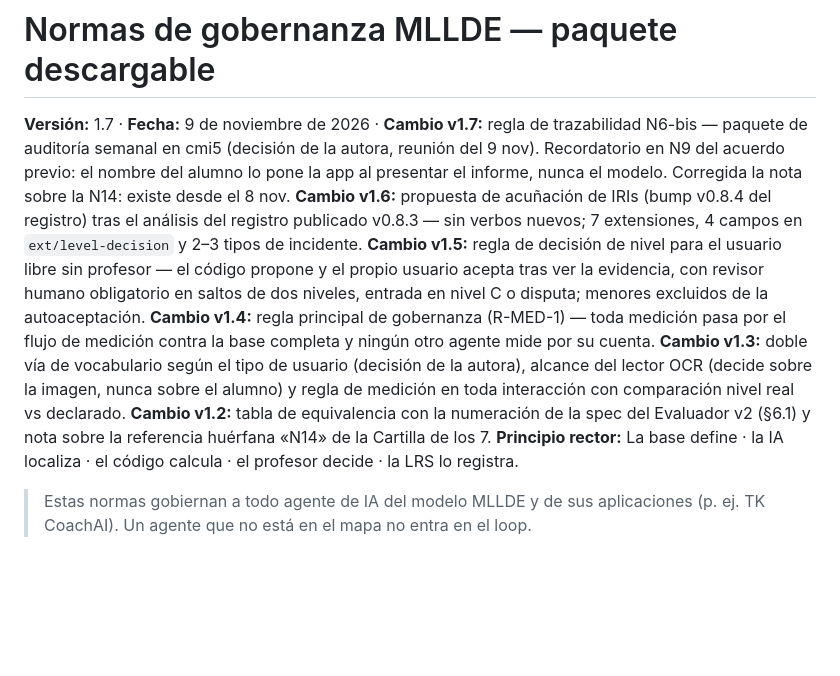
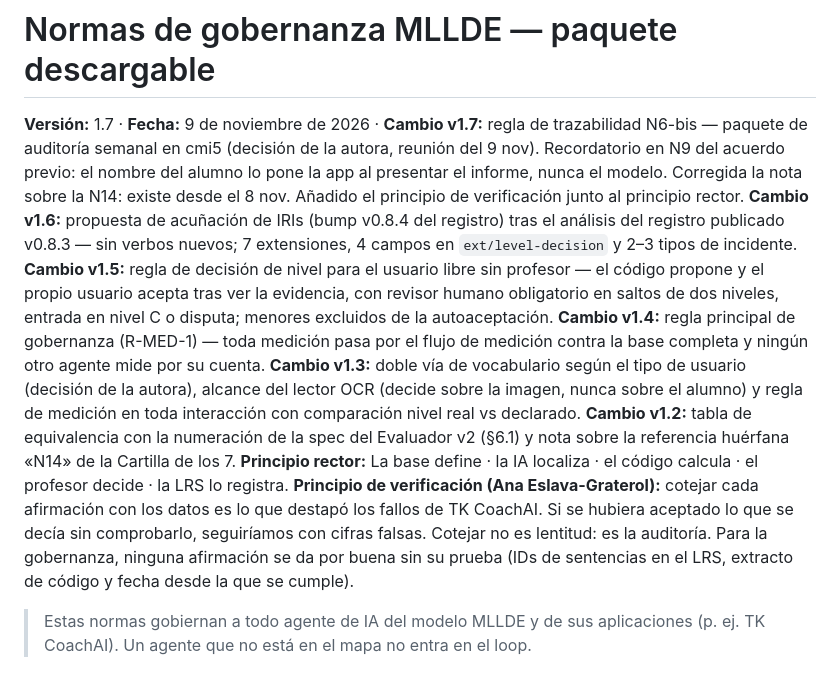
Before and after one commit to ProfeAnaEslavaEdTech/mllde-xapi, a Markdown page: governance/normas-mllde-gobernanza_v1.7.md, the part around the change. Drawn GitHub-style; blank space fills up the shorter version.

Commit message:
Governance norms v1.7: add the verification principle next to the guiding principle
Co-Authored-By: Claude Opus 5.5 <noreply@anthropic.com>
Claude-Session: https://claude.ai/code/session_01Lfxa23KXBcTG9Yv1ocKw3C

```diff
--- a/governance/normas-mllde-gobernanza_v1.7.md
+++ b/governance/normas-mllde-gobernanza_v1.7.md
@@ -1,6 +1,7 @@
 # Normas de gobernanza MLLDE — paquete descargable
-**Versión:** 1.7 · **Fecha:** 9 de noviembre de 2026 · **Cambio v1.7:** regla de trazabilidad N6-bis — paquete de auditoría semanal en cmi5 (decisión de la autora, reunión del 9 nov). Recordatorio en N9 del acuerdo previo: el nombre del alumno lo pone la app al presentar el informe, nunca el modelo. Corregida la nota sobre la N14: existe desde el 8 nov. **Cambio v1.6:** propuesta de acuñación de IRIs (bump v0.8.4 del registro) tras el análisis del registro publicado v0.8.3 — sin verbos nuevos; 7 extensiones, 4 campos en `ext/level-decision` y 2–3 tipos de incidente. **Cambio v1.5:** regla de decisión de nivel para el usuario libre sin profesor — el código propone y el propio usuario acepta tras ver la evidencia, con revisor humano obligatorio en saltos de dos niveles, entrada en nivel C o disputa; menores excluidos de la autoaceptación. **Cambio v1.4:** regla principal de gobernanza (R-MED-1) — toda medición pasa por el flujo de medición contra la base completa y ningún otro agente mide por su cuenta. **Cambio v1.3:** doble vía de vocabulario según el tipo de usuario (decisión de la autora), alcance del lector OCR (decide sobre la imagen, nunca sobre el alumno) y regla de medición en toda interacción con comparación nivel real vs declarado. **Cambio v1.2:** tabla de equivalencia con la numeración de la spec del Evaluador v2 (§6.1) y nota sobre la referencia huérfana «N14» de la Cartilla de los 7.
+**Versión:** 1.7 · **Fecha:** 9 de noviembre de 2026 · **Cambio v1.7:** regla de trazabilidad N6-bis — paquete de auditoría semanal en cmi5 (decisión de la autora, reunión del 9 nov). Recordatorio en N9 del acuerdo previo: el nombre del alumno lo pone la app al presentar el informe, nunca el modelo. Corregida la nota sobre la N14: existe desde el 8 nov. Añadido el principio de verificación junto al principio rector. **Cambio v1.6:** propuesta de acuñación de IRIs (bump v0.8.4 del registro) tras el análisis del registro publicado v0.8.3 — sin verbos nuevos; 7 extensiones, 4 campos en `ext/level-decision` y 2–3 tipos de incidente. **Cambio v1.5:** regla de decisión de nivel para el usuario libre sin profesor — el código propone y el propio usuario acepta tras ver la evidencia, con revisor humano obligatorio en saltos de dos niveles, entrada en nivel C o disputa; menores excluidos de la autoaceptación. **Cambio v1.4:** regla principal de gobernanza (R-MED-1) — toda medición pasa por el flujo de medición contra la base completa y ningún otro agente mide por su cuenta. **Cambio v1.3:** doble vía de vocabulario según el tipo de usuario (decisión de la autora), alcance del lector OCR (decide sobre la imagen, nunca sobre el alumno) y regla de medición en toda interacción con comparación nivel real vs declarado. **Cambio v1.2:** tabla de equivalencia con la numeración de la spec del Evaluador v2 (§6.1) y nota sobre la referencia huérfana «N14» de la Cartilla de los 7.
 **Principio rector:** La base define · la IA localiza · el código calcula · el profesor decide · la LRS lo registra.
+**Principio de verificación (Ana Eslava-Graterol):** cotejar cada afirmación con los datos es lo que destapó los fallos de TK CoachAI. Si se hubiera aceptado lo que se decía sin comprobarlo, seguiríamos con cifras falsas. Cotejar no es lentitud: es la auditoría. Para la gobernanza, ninguna afirmación se da por buena sin su prueba (IDs de sentencias en el LRS, extracto de código y fecha desde la que se cumple).
 
 > Estas normas gobiernan a todo agente de IA del modelo MLLDE y de sus aplicaciones (p. ej. TK CoachAI). Un agente que no está en el mapa no entra en el loop.
 
```
